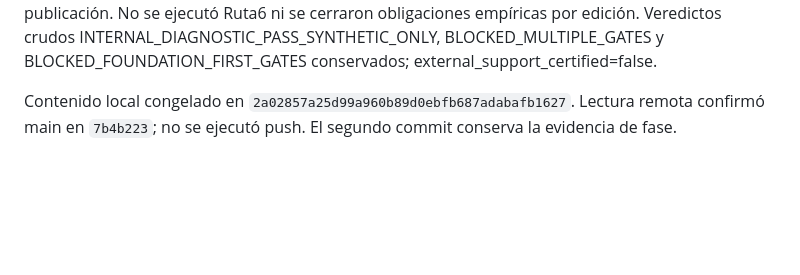
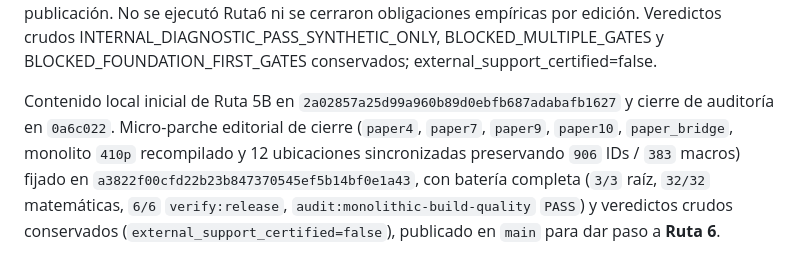
Before and after one commit to Darkar520/QICN-RELEASE, a Markdown page: rigid-identity-framework/ROADMAP.md, the part around the change. Drawn GitHub-style; blank space fills up the shorter version.

Commit message:
docs: record post-Route 5B editorial micro-patch and main closure

```diff
--- a/rigid-identity-framework/ROADMAP.md
+++ b/rigid-identity-framework/ROADMAP.md
@@ -2194,5 +2194,4 @@ Veredictos crudos INTERNAL_DIAGNOSTIC_PASS_SYNTHETIC_ONLY,
 BLOCKED_MULTIPLE_GATES y BLOCKED_FOUNDATION_FIRST_GATES conservados;
 external_support_certified=false.
 
-Contenido local congelado en `2a02857a25d99a960b89d0ebfb687adabafb1627`. Lectura remota confirmó main en
-`7b4b223`; no se ejecutó push. El segundo commit conserva la evidencia de fase.
+Contenido local inicial de Ruta 5B en `2a02857a25d99a960b89d0ebfb687adabafb1627` y cierre de auditoría en `0a6c022`. Micro-parche editorial de cierre (`paper4`, `paper7`, `paper9`, `paper10`, `paper_bridge`, monolito `410p` recompilado y 12 ubicaciones sincronizadas preservando `906` IDs / `383` macros) fijado en `a3822f00cfd22b23b847370545ef5b14bf0e1a43`, con batería completa (`3/3` raíz, `32/32` matemáticas, `6/6` `verify:release`, `audit:monolithic-build-quality` `PASS`) y veredictos crudos conservados (`external_support_certified=false`), publicado en `main` para dar paso a **Ruta 6**.
```
Also changed, not shown: 1 other file.
